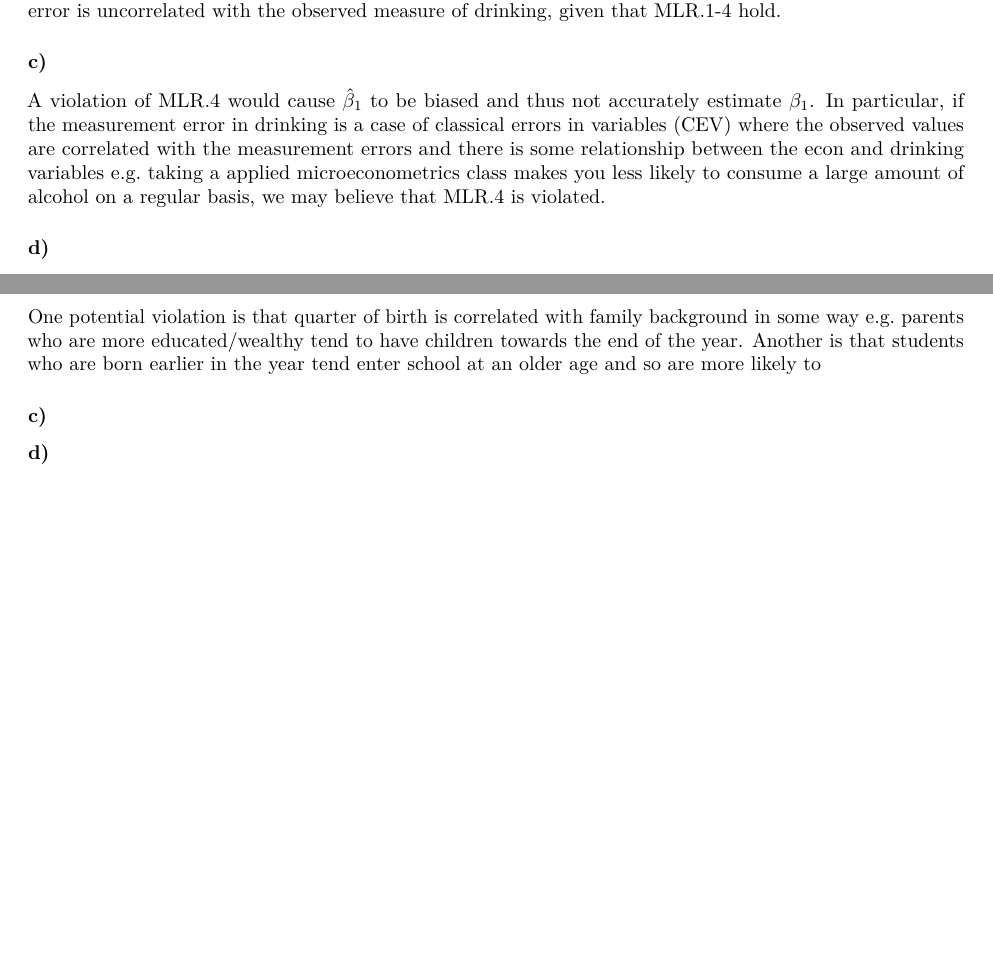
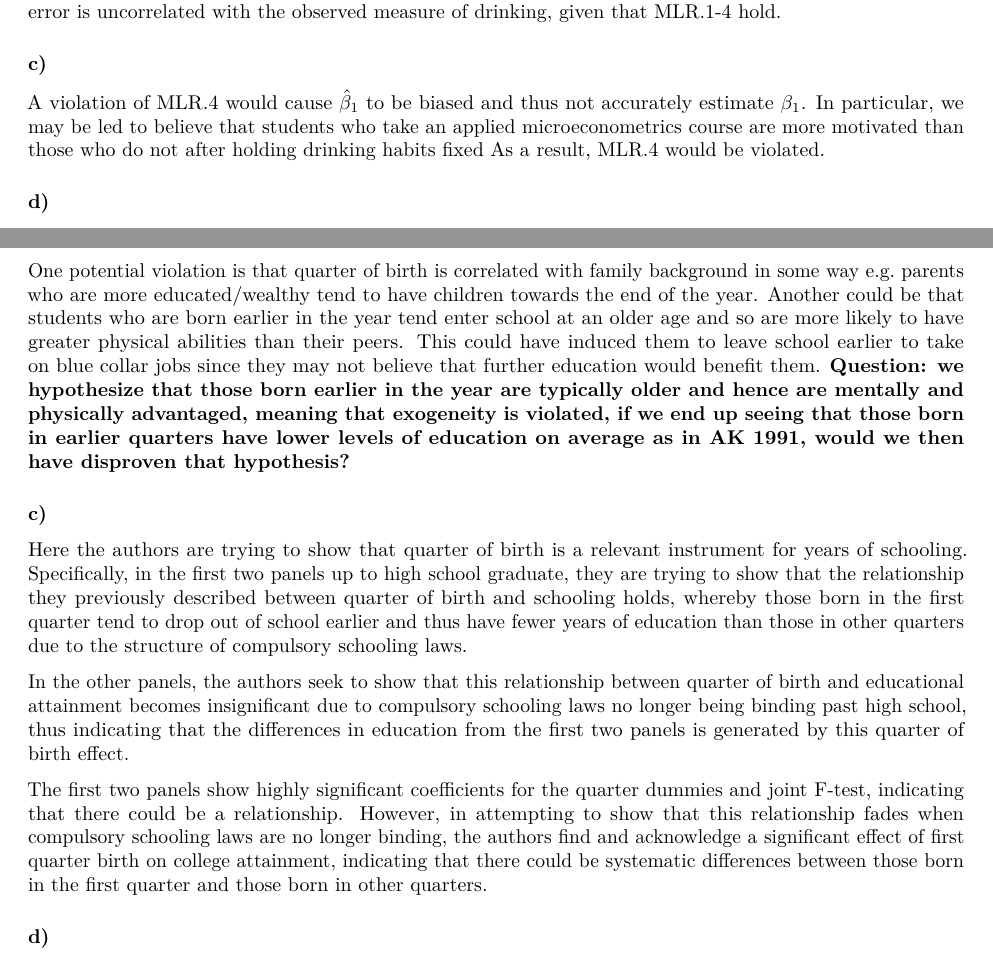
Before and after one commit to mattzhao-R/applied-micro, an R Markdown document (psets/applied micro pset 4.Rmd): two parts of pages 1 and 3 of 3, joined at a grey line, cut so that both start at the same text, the shorter picture padded with empty space. Rendered offline with R 4.5, knitr and Pandoc, then LaTeX, with nearby package versions.

Commit message:
through 2c

```diff
--- a/psets/applied micro pset 4.Rmd
+++ b/psets/applied micro pset 4.Rmd
@@ -33,7 +33,7 @@ We would suspect that drinking is not truthfully reported and that students may
 
 ### c)
 
-A violation of MLR.4 would cause $\hat{\beta}_1$ to be biased and thus not accurately estimate $\beta_1$. In particular, if the measurement error in drinking is a case of classical errors in variables (CEV) where the observed values are correlated with the measurement errors and there is some relationship between the econ and drinking variables e.g. taking a applied microeconometrics class makes you less likely to consume a large amount of alcohol on a regular basis, we may believe that MLR.4 is violated.
+A violation of MLR.4 would cause $\hat{\beta}_1$ to be biased and thus not accurately estimate $\beta_1$. In particular, we may be led to believe that students who take an applied microeconometrics course are more motivated than those who do not after holding drinking habits fixed As a result, MLR.4 would be violated.
 
 ### d)
 
@@ -76,9 +76,15 @@ The authors use an instrumental variables strategy to determine the causal effec
 
 ### b)
 
-One potential violation is that quarter of birth is correlated with family background in some way e.g. parents who are more educated/wealthy tend to have children towards the end of the year. Another is that students who are born earlier in the year tend enter school at an older age and so are more likely to
+One potential violation is that quarter of birth is correlated with family background in some way e.g. parents who are more educated/wealthy tend to have children towards the end of the year. Another could be that students who are born earlier in the year tend enter school at an older age and so are more likely to have greater physical abilities than their peers. This could have induced them to leave school earlier to take on blue collar jobs since they may not believe that further education would benefit them. **Question: we hypothesize that those born earlier in the year are typically older and hence are mentally and physically advantaged, meaning that exogeneity is violated, if we end up seeing that those born in earlier quarters have lower levels of education on average as in AK 1991, would we then have disproven that hypothesis?**
 
 ### c)
+
+Here the authors are trying to show that quarter of birth is a relevant instrument for years of schooling. Specifically, in the first two panels up to high school graduate, they are trying to show that the relationship they previously described between quarter of birth and schooling holds, whereby those born in the first quarter tend to drop out of school earlier and thus have fewer years of education than those in other quarters due to the structure of compulsory schooling laws.
+
+In the other panels, the authors seek to show that this relationship between quarter of birth and educational attainment becomes insignificant due to compulsory schooling laws no longer being binding past high school, thus indicating that the differences in education from the first two panels is generated by this quarter of birth effect.
+
+The first two panels show highly significant coefficients for the quarter dummies and joint F-test, indicating that there could be a relationship. However, in attempting to show that this relationship fades when compulsory schooling laws are no longer binding, the authors find and acknowledge a significant effect of first quarter birth on college attainment, indicating that there could be systematic differences between those born in the first quarter and those born in other quarters.
 
 ### d)
 
```
